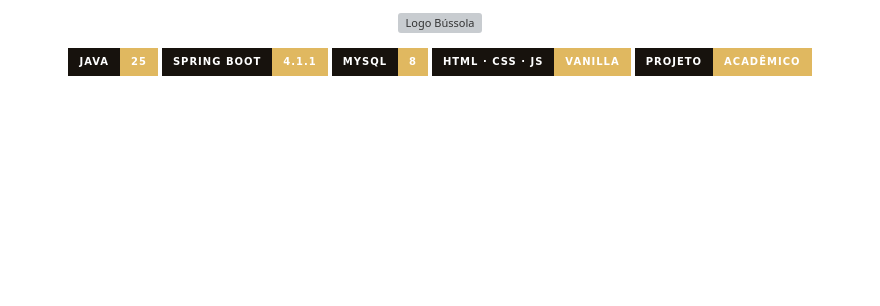
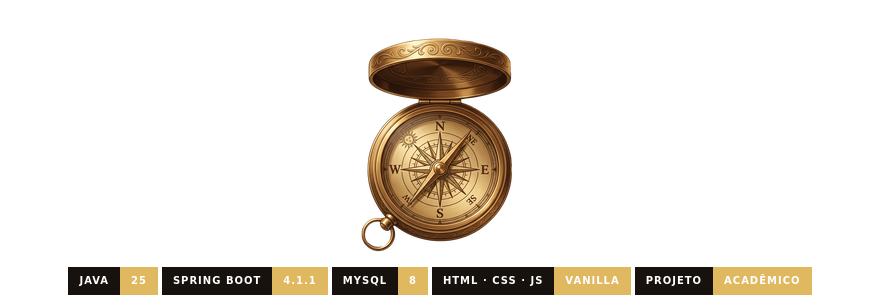
Before and after one commit to Julia-Gabriela/Bussola, a Markdown page: README.md, the part around the change. Drawn GitHub-style; badges without logos; blank space fills up the shorter version; grey boxes are pictures that could not be loaded.

Commit message:
docs: usa o ícone da bússola no README
Co-authored-by: Cursor <cursoragent@cursor.com>

```diff
--- a/README.md
+++ b/README.md
@@ -1,5 +1,5 @@
 <p align="center">
-  <img src="frontend/assets/images/home/marca.png" alt="Logo Bússola" width="400"/>
+  <img src="frontend/assets/images/icone-bussola.png" alt="Logo Bússola" width="320"/>
 </p>
 
 <p align="center">
```
